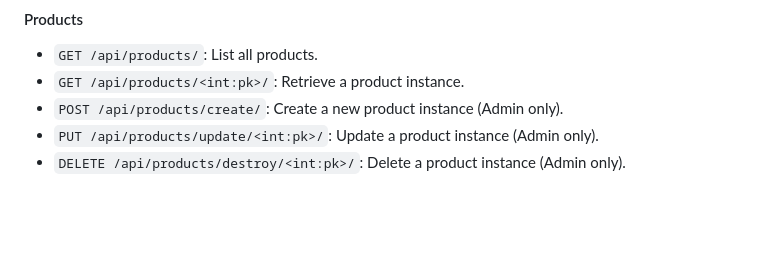
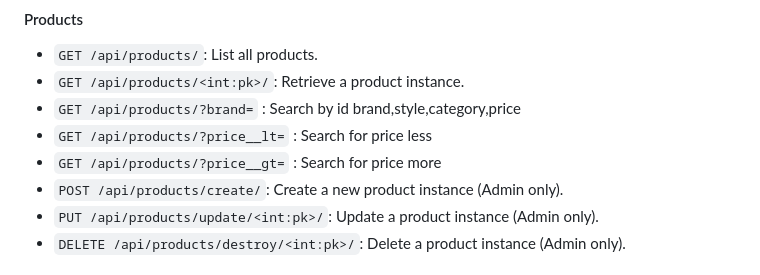
Before and after one commit to igor20192/Lingerie_store, a Markdown page: README.md, the part around the change. Drawn GitHub-style; blank space fills up the shorter version.

Commit message:
edit README.md str 328,329

```diff
--- a/README.md
+++ b/README.md
@@ -325,6 +325,9 @@ Here are the views available in the Shop API:
 
 - `GET /api/products/`: List all products.
 - `GET /api/products/<int:pk>/`: Retrieve a product instance.
+- `GET /api/products/?brand=` : Search by id brand,style,category,price
+- `GET /api/products/?price__lt=` : Search for price less
+- `GET /api/products/?price__gt=` : Search for price more
 - `POST /api/products/create/`: Create a new product instance (Admin only).
 - `PUT /api/products/update/<int:pk>/`: Update a product instance (Admin only).
 - `DELETE /api/products/destroy/<int:pk>/`: Delete a product instance (Admin only).
```
